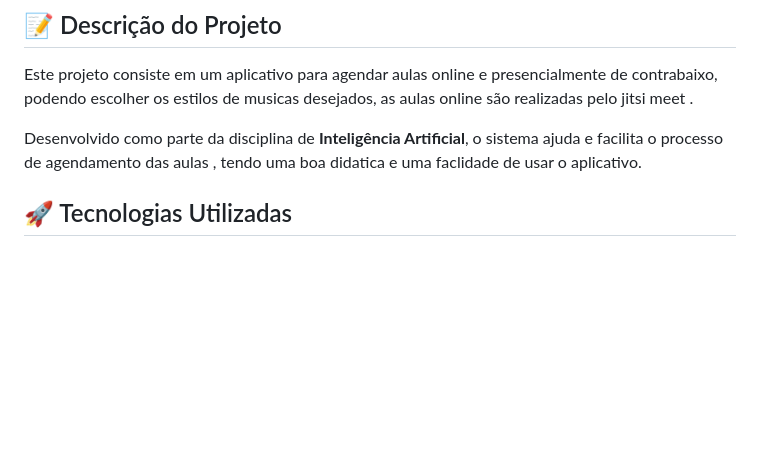
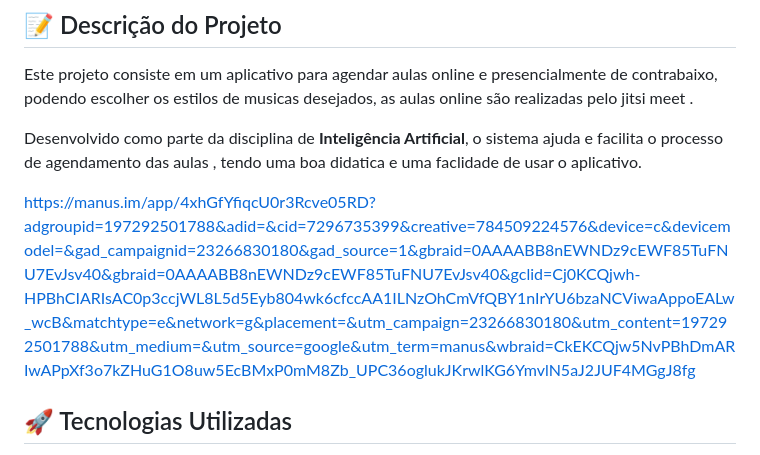
Before and after one commit to DS-Gondim/Portifolio_Daniel_Gondim, a Markdown page: Projeto-Aula-Baixo/README.md, the part around the change. Drawn GitHub-style; blank space fills up the shorter version.

```diff
--- a/Projeto-Aula-Baixo/README.md
+++ b/Projeto-Aula-Baixo/README.md
@@ -4,6 +4,8 @@
 Este projeto consiste em um aplicativo para agendar aulas online e presencialmente de contrabaixo, podendo escolher os estilos de musicas desejados, as aulas online são realizadas pelo jitsi meet .
 
 Desenvolvido como parte da disciplina de **Inteligência Artificial**, o sistema ajuda e facilita o processo de agendamento das aulas , tendo uma boa didatica e uma faclidade de usar o aplicativo.
+
+https://manus.im/app/4xhGfYfiqcU0r3Rcve05RD?adgroupid=197292501788&adid=&cid=7296735399&creative=784509224576&device=c&devicemodel=&gad_campaignid=23266830180&gad_source=1&gbraid=0AAAABB8nEWNDz9cEWF85TuFNU7EvJsv40&gbraid=0AAAABB8nEWNDz9cEWF85TuFNU7EvJsv40&gclid=Cj0KCQjwh-HPBhCIARIsAC0p3ccjWL8L5d5Eyb804wk6cfccAA1ILNzOhCmVfQBY1nIrYU6bzaNCViwaAppoEALw_wcB&matchtype=e&network=g&placement=&utm_campaign=23266830180&utm_content=197292501788&utm_medium=&utm_source=google&utm_term=manus&wbraid=CkEKCQjw5NvPBhDmARIwAPpXf3o7kZHuG1O8uw5EcBMxP0mM8Zb_UPC36oglukJKrwlKG6YmvlN5aJ2JUF4MGgJ8fg
 
 ## 🚀 Tecnologias Utilizadas
 * **Linguagens:** TypeScript, JavaScript, CSS, SQL (opcional)
```
